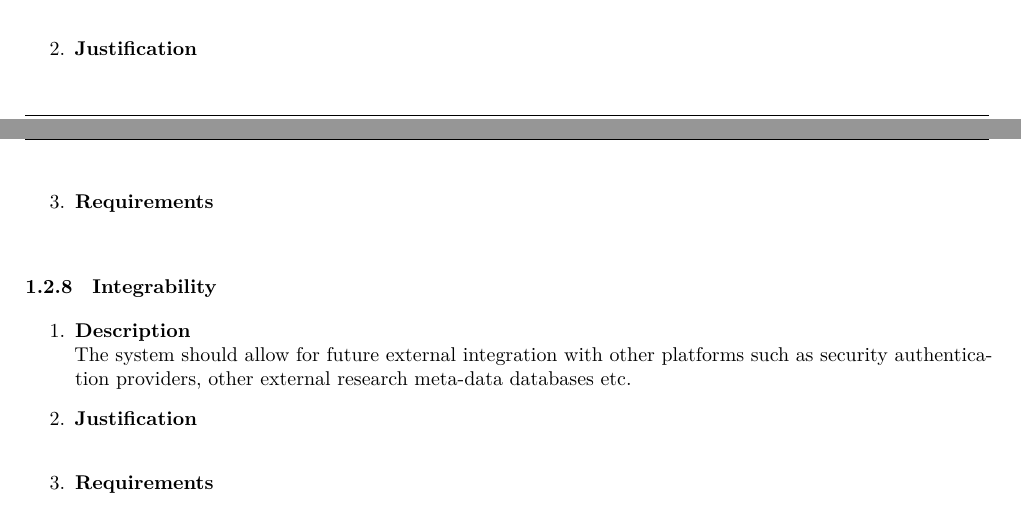
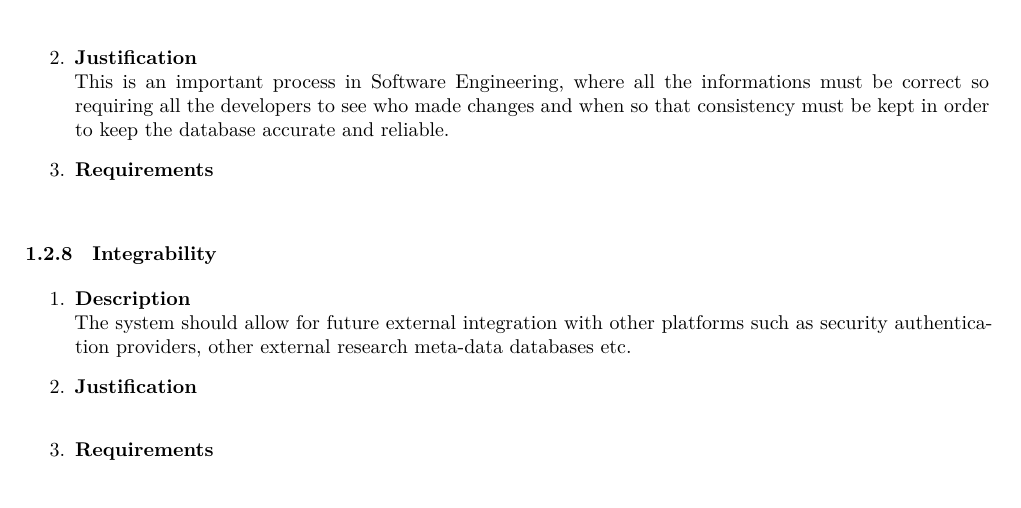
Before and after one commit to andrewbroekman/echo, a LaTeX document (docs/Software Architecture/requirements.tex): two parts of pages 4 and 5 of 9 before the commit and part of page 5 of 9 after it, the two joined at a grey line, cut so that both start at the same text. Compiled offline with XeLaTeX.

Commit message:
Auditablity justification

```diff
--- a/docs/Software Architecture/requirements.tex
+++ b/docs/Software Architecture/requirements.tex
@@ -165,6 +165,8 @@ in = {In},
 		\begin{enumerate}
 			\item \textbf{Description} \\
 			\item \textbf{Justification} \\
+			This is an important process in Software Engineering, where all the informations must be correct so requiring all the developers to see who made changes and when so that consistency must be kept in order to keep the database accurate and reliable.
+
 			\item \textbf{Requirements}\\
 		\end{enumerate}
 
```
